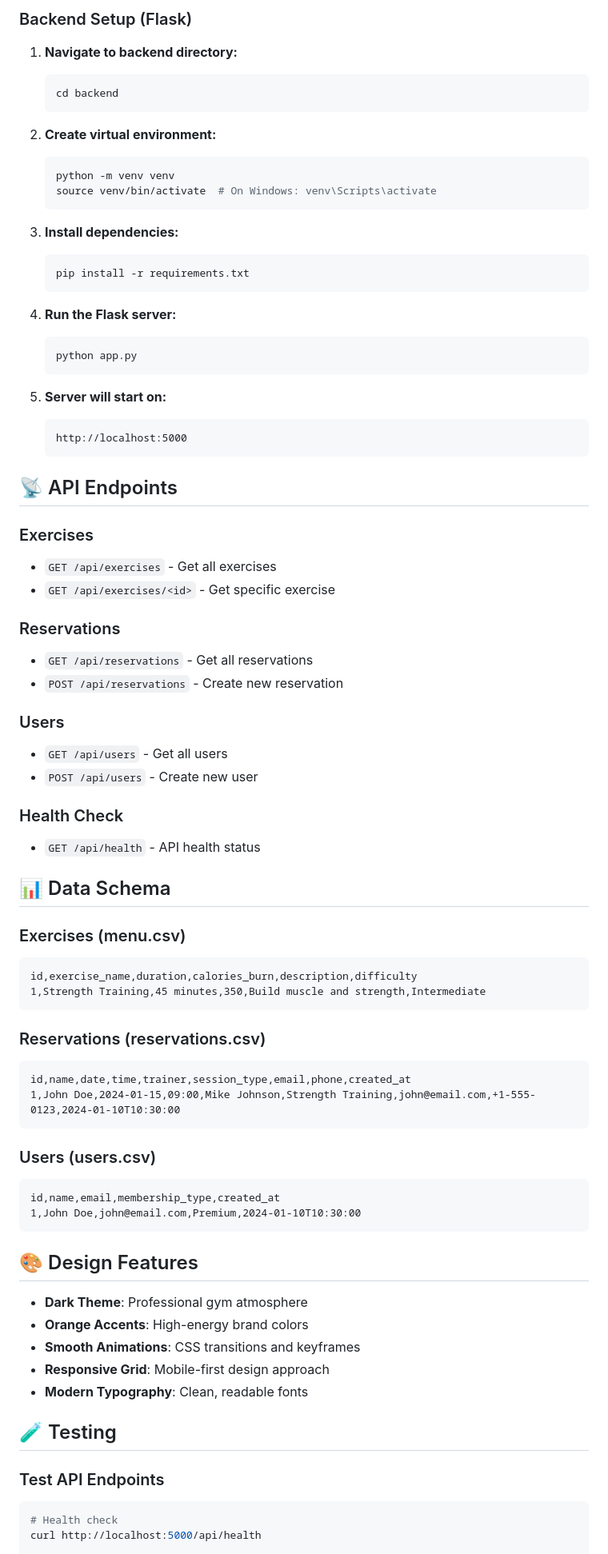
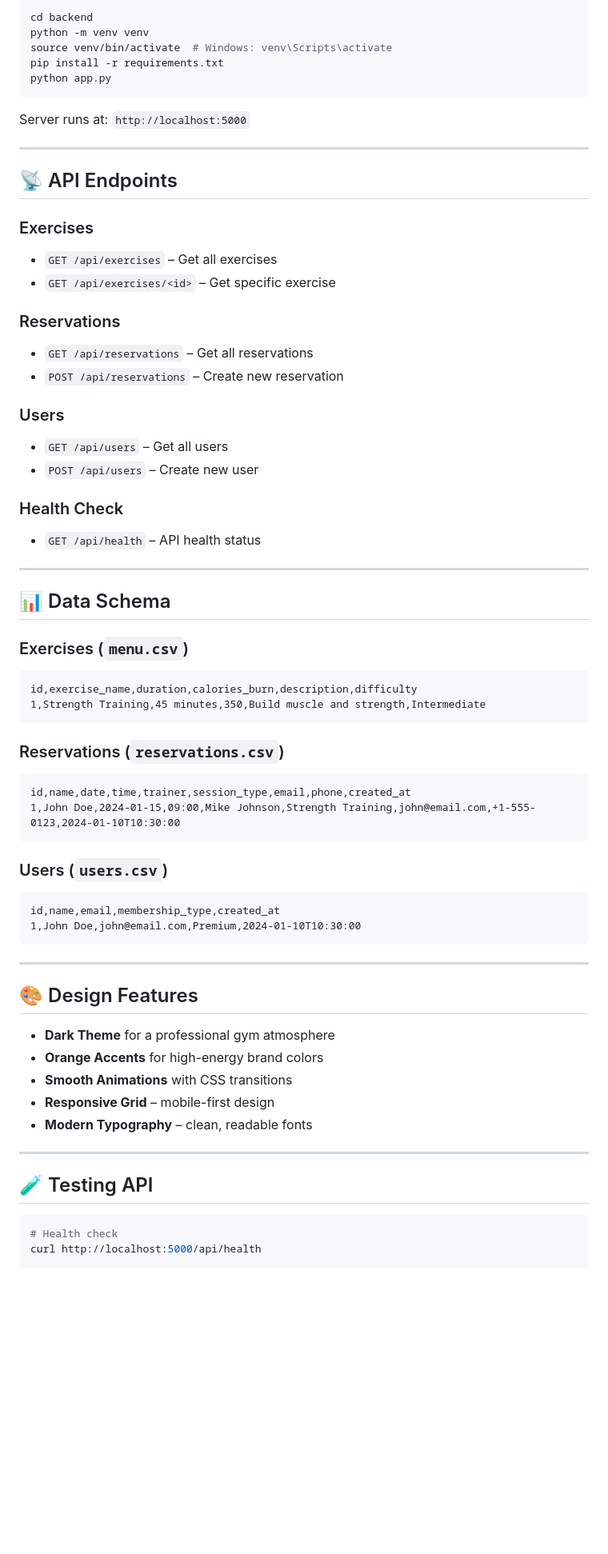
Before and after one commit to Shaik-Mohammed-Kaif/Frontend-Projects, a Markdown page: Fitness With Mohammed/README.md, the part around one of its changes. Shown at 80% size. GitHub-like rendering; blank space fills up the shorter version.

````diff
--- a/Fitness With Mohammed/README.md
+++ b/Fitness With Mohammed/README.md
@@ -73,80 +82,75 @@ GymPro-Website/
 
-### Backend Setup (Flask)
+```bash
+cd backend
+python -m venv venv
+source venv/bin/activate  # Windows: venv\Scripts\activate
+pip install -r requirements.txt
+python app.py
+```
 
-1. **Navigate to backend directory:**
-   ```bash
-   cd backend
-   ```
+Server runs at: `http://localhost:5000`
 
-2. **Create virtual environment:**
-   ```bash
-   python -m venv venv
-   source venv/bin/activate  # On Windows: venv\Scripts\activate
-   ```
-
-3. **Install dependencies:**
-   ```bash
-   pip install -r requirements.txt
-   ```
-
-4. **Run the Flask server:**
-   ```bash
-   python app.py
-   ```
-
-5. **Server will start on:**
-   ```
-   http://localhost:5000
-   ```
+---
 
 ## 📡 API Endpoints
 
 ### Exercises
-- `GET /api/exercises` - Get all exercises
-- `GET /api/exercises/<id>` - Get specific exercise
+
+* `GET /api/exercises` – Get all exercises
+* `GET /api/exercises/<id>` – Get specific exercise
 
 ### Reservations
-- `GET /api/reservations` - Get all reservations
-- `POST /api/reservations` - Create new reservation
+
+* `GET /api/reservations` – Get all reservations
+* `POST /api/reservations` – Create new reservation
 
 ### Users
-- `GET /api/users` - Get all users
-- `POST /api/users` - Create new user
+
+* `GET /api/users` – Get all users
+* `POST /api/users` – Create new user
 
 ### Health Check
-- `GET /api/health` - API health status
+
+* `GET /api/health` – API health status
+
+---
 
 ## 📊 Data Schema
 
-### Exercises (menu.csv)
+### Exercises (`menu.csv`)
+
 ```csv
 id,exercise_name,duration,calories_burn,description,difficulty
 1,Strength Training,45 minutes,350,Build muscle and strength,Intermediate
 ```
 
-### Reservations (reservations.csv)
+### Reservations (`reservations.csv`)
+
 ```csv
 id,name,date,time,trainer,session_type,email,phone,created_at
 1,John Doe,2024-01-15,09:00,Mike Johnson,Strength Training,john@email.com,+1-555-0123,2024-01-10T10:30:00
 ```
 
-### Users (users.csv)
+### Users (`users.csv`)
+
 ```csv
 id,name,email,membership_type,created_at
 1,John Doe,john@email.com,Premium,2024-01-10T10:30:00
 ```
 
+---
+
 ## 🎨 Design Features
 
-- **Dark Theme**: Professional gym atmosphere
-- **Orange Accents**: High-energy brand colors
-- **Smooth Animations**: CSS transitions and keyframes
-- **Responsive Grid**: Mobile-first design approach
-- **Modern Typography**: Clean, readable fonts
+* **Dark Theme** for a professional gym atmosphere
+* **Orange Accents** for high-energy brand colors
+* **Smooth Animations** with CSS transitions
+* **Responsive Grid** – mobile-first design
+* **Modern Typography** – clean, readable fonts
 
-## 🧪 Testing
+---
 
-### Test API Endpoints
+## 🧪 Testing API
 
 ```bash
 # Health check
````
Also changed, not shown: other parts of Fitness With Mohammed/README.md (+72 -51 lines).
